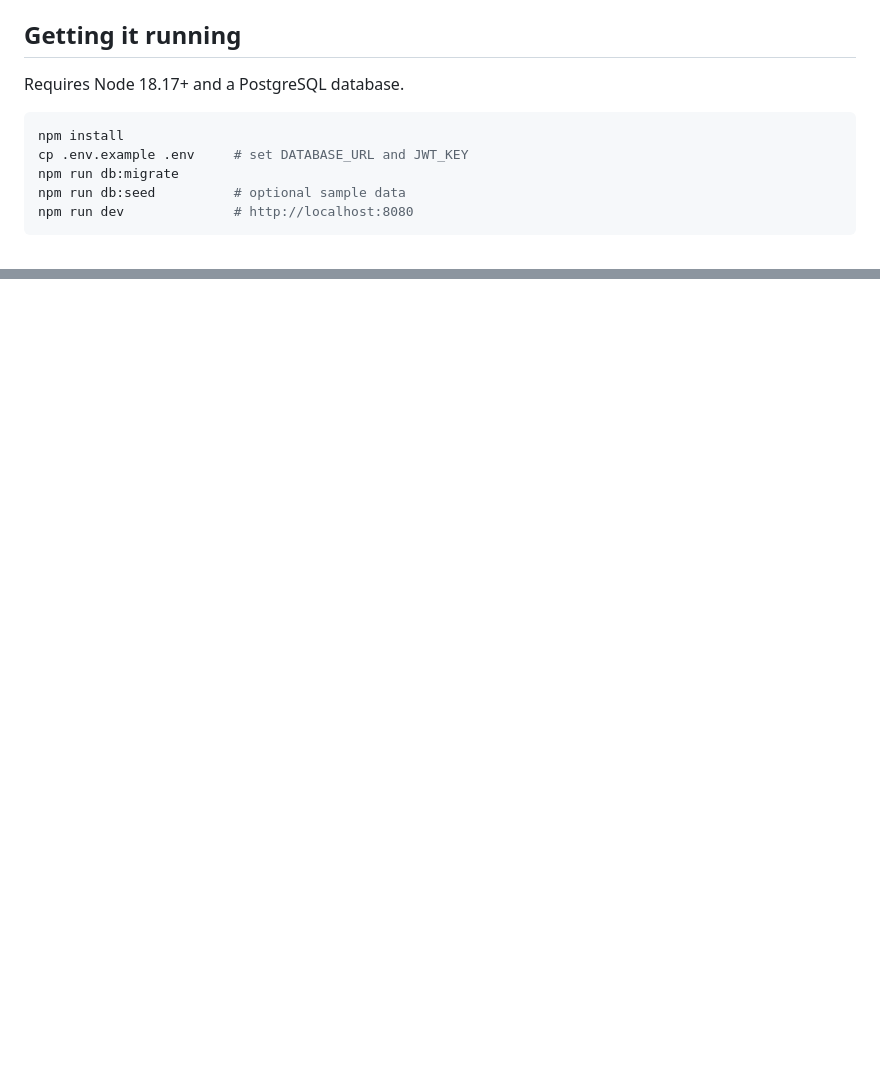
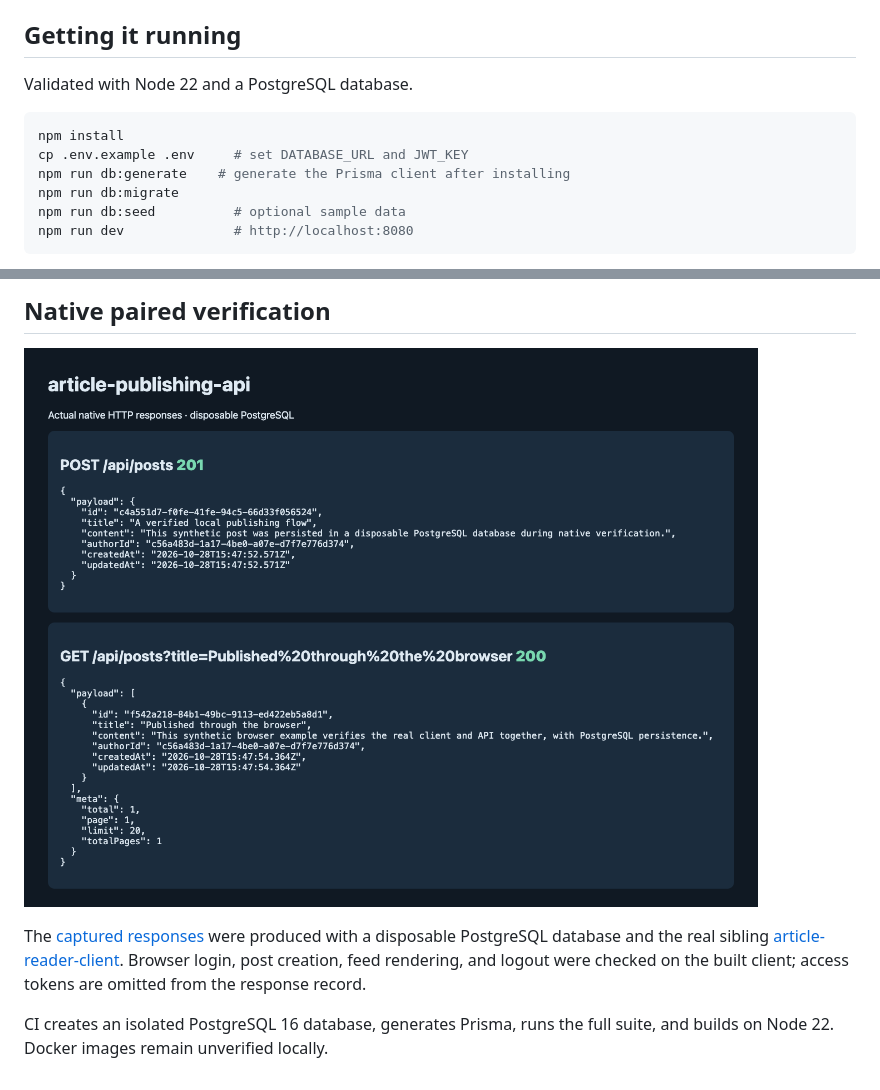
Before and after one commit to dev-mnadeem/article-publishing-api, a Markdown page: README.md, 2 parts joined by grey strips. Rendered like a GitHub page; pictures changed too: docs/screenshots/native-api.png (added); blank space fills up the shorter version.

Commit message:
Verify paired PostgreSQL publishing flow and refresh Node 22 checks

````diff
--- a/README.md
+++ b/README.md
@@ -18,11 +18,12 @@ Send the token as `Authorization: Bearer <token>` or in an `authtoken` header. R
 
 ## Getting it running
 
-Requires Node 18.17+ and a PostgreSQL database.
+Validated with Node 22 and a PostgreSQL database.
 
 ```bash
 npm install
 cp .env.example .env     # set DATABASE_URL and JWT_KEY
+npm run db:generate    # generate the Prisma client after installing
 npm run db:migrate
 npm run db:seed          # optional sample data
 npm run dev              # http://localhost:8080
@@ -61,0 +85,12 @@ The integration tests truncate tables, so they refuse to run unless `TEST_DATABA
+## Native paired verification
+
+![Real PostgreSQL API responses](docs/screenshots/native-api.png)
+
+The [captured responses](docs/native-api.json) were produced with a disposable
+PostgreSQL database and the real sibling
+[article-reader-client](https://github.com/dev-mnadeem/article-reader-client).
+Browser login, post creation, feed rendering, and logout were checked on the
+built client; access tokens are omitted from the response record.
+
+CI creates an isolated PostgreSQL 16 database, generates Prisma, runs the full
+suite, and builds on Node 22. Docker images remain unverified locally.
````
Also changed, not shown: other parts of README.md (+22 -0 lines), 5 other files.
